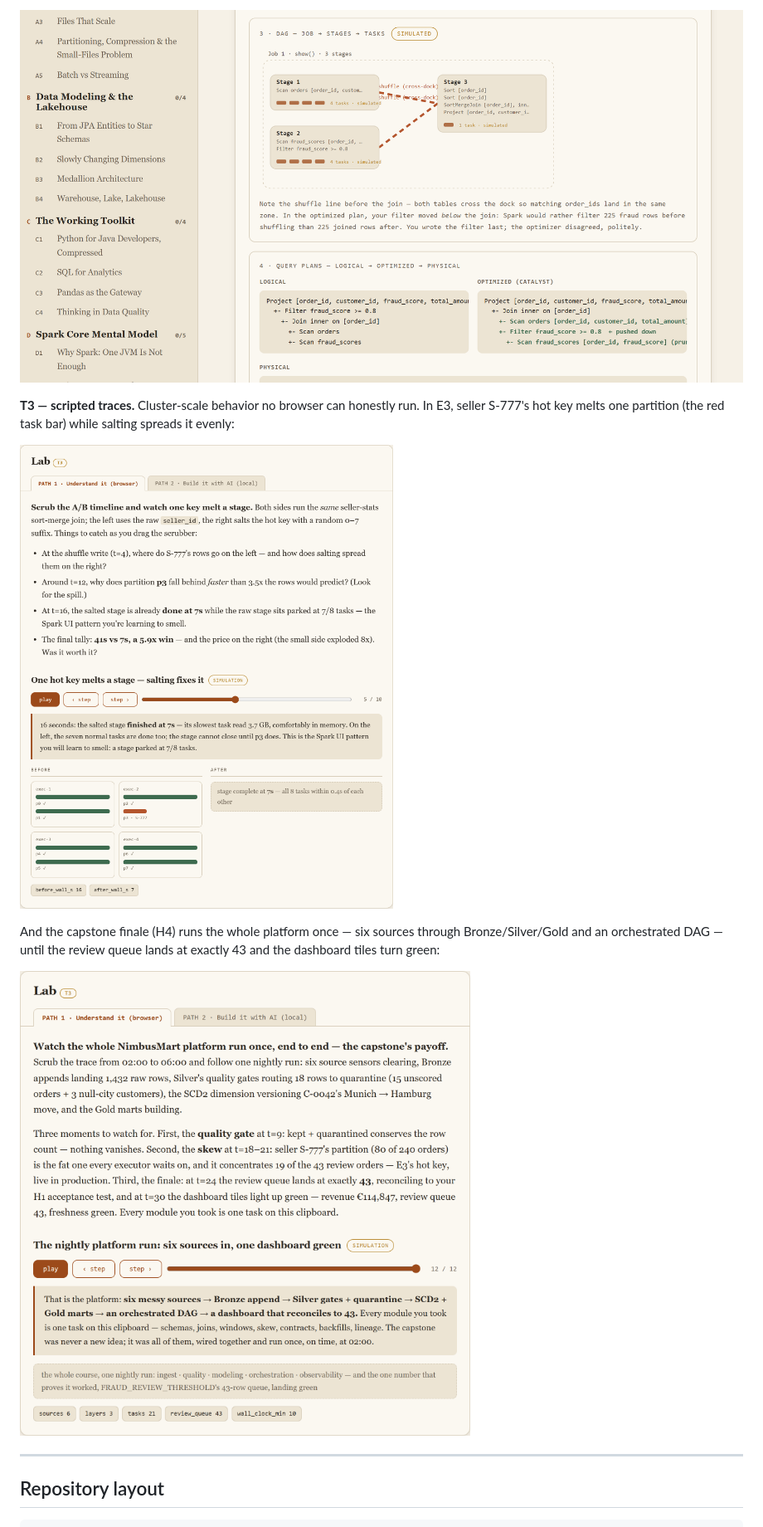
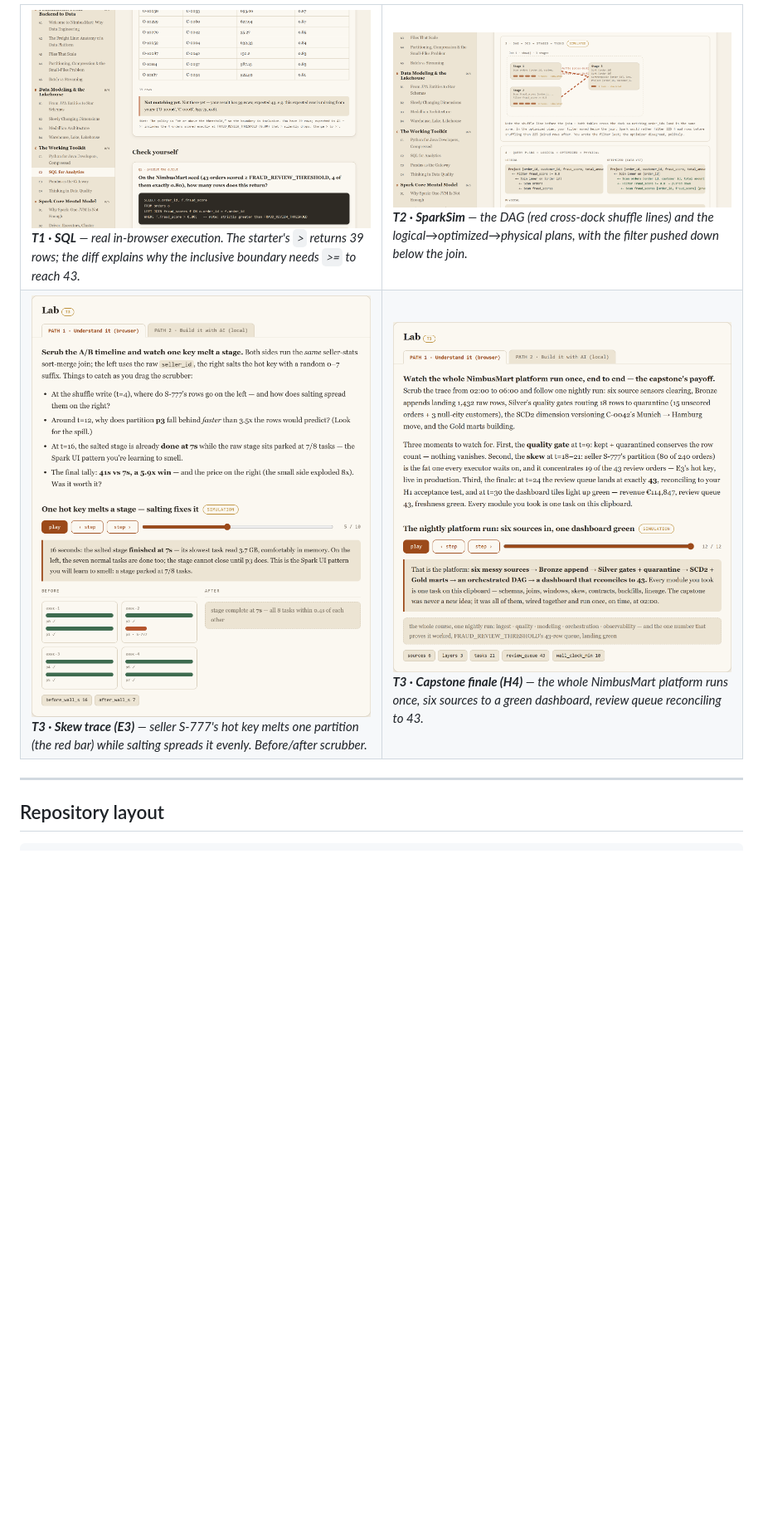
Before and after one commit to varasrinivas/data-engineering-course, a Markdown page: README.md, the part around one of its changes. Shown at 83% size. Drawn GitHub-style; blank space fills up the shorter version.

Commit message:
Consolidate lab screenshots into a Gallery section
Replace the four inline lab-tier images with a 2x2 Gallery table
(SQL, SparkSim, skew trace, capstone finale). Landing image stays as
the top hero.

Co-Authored-By: Claude Opus 4.8 (1M context) <noreply@anthropic.com>

```diff
--- a/README.md
+++ b/README.md
@@ -78,16 +74,26 @@ here the fraud-score filter has moved *below* the join onto the scan:
 
-![SparkSim DAG and query plans, showing the filter pushed down below the join](docs/screenshots/sparksim-dag.png)
-
-**T3 — scripted traces.** Cluster-scale behavior no browser can honestly run. In E3, seller
-S-777's hot key melts one partition (the red task bar) while salting spreads it evenly:
-
-![The E3 skew trace, before/after: one hot partition stalling a stage vs the salted fix](docs/screenshots/skew-trace.png)
-
-And the capstone finale (H4) runs the whole platform once — six sources through
-Bronze/Silver/Gold and an orchestrated DAG — until the review queue lands at exactly 43 and
-the dashboard tiles turn green:
-
-![The H4 capstone finale: the whole NimbusMart platform running end to end to a green dashboard](docs/screenshots/finale-trace.png)
+<table>
+<tr>
+<td width="50%">
+<img src="docs/screenshots/sql-lab.png" alt="C2 SQL lab: real query execution with an expected-result diff">
+<br><em><strong>T1 · SQL</strong> — real in-browser execution. The starter's <code>&gt;</code> returns 39 rows; the diff explains why the inclusive boundary needs <code>&gt;=</code> to reach 43.</em>
+</td>
+<td width="50%">
+<img src="docs/screenshots/sparksim-dag.png" alt="T2 SparkSim DAG and query plans with predicate pushdown">
+<br><em><strong>T2 · SparkSim</strong> — the DAG (red cross-dock shuffle lines) and the logical→optimized→physical plans, with the filter pushed down below the join.</em>
+</td>
+</tr>
+<tr>
+<td width="50%">
+<img src="docs/screenshots/skew-trace.png" alt="E3 skew trace: one hot partition stalling a stage vs the salted fix">
+<br><em><strong>T3 · Skew trace (E3)</strong> — seller S-777's hot key melts one partition (the red bar) while salting spreads it evenly. Before/after scrubber.</em>
+</td>
+<td width="50%">
+<img src="docs/screenshots/finale-trace.png" alt="H4 capstone finale: the whole platform running to a green dashboard">
+<br><em><strong>T3 · Capstone finale (H4)</strong> — the whole NimbusMart platform runs once, six sources to a green dashboard, review queue reconciling to 43.</em>
+</td>
+</tr>
+</table>
 
 ---
 
```
Also changed, not shown: other parts of README.md (+3 -7 lines).
